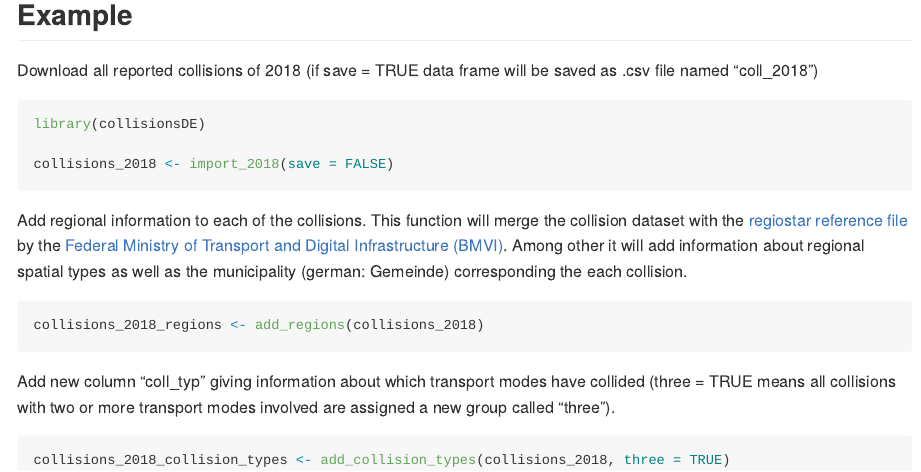
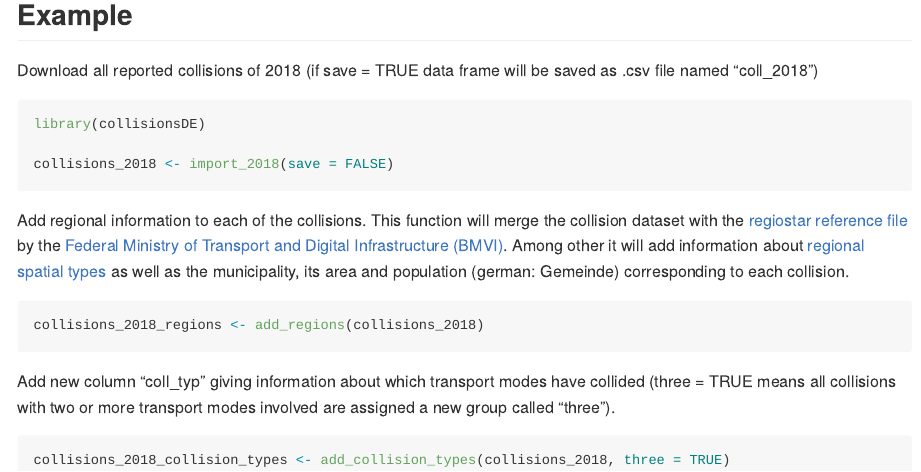
Before and after one commit to lutzhutz/collisionsDE, an R Markdown document (README.Rmd): the page in a window 1100 px wide, from 650 px down. The pictures show the output file README.md that the author committed with the source, drawn offline in the style of GitHub.

Commit message:
update links

````diff
--- a/README.Rmd
+++ b/README.Rmd
@@ -54,7 +54,7 @@ library(collisionsDE)
 collisions_2018 <- import_2018(save = FALSE)
 ```
 
-Add regional information to each of the collisions. This function will merge the collision dataset with the [regiostar reference file](https://www.bmvi.de/SharedDocs/DE/Anlage/G/regiostar-referenzdateien.html) by the [Federal Ministry of Transport and Digital Infrastructure (BMVI)](https://www.bmvi.de/DE/Home/home.html). Among other it will add information about regional spatial types as well as the municipality (german: Gemeinde) corresponding the each collision.
+Add regional information to each of the collisions. This function will merge the collision dataset with the [regiostar reference file](https://www.bmvi.de/SharedDocs/DE/Anlage/G/regiostar-referenzdateien.html) by the [Federal Ministry of Transport and Digital Infrastructure (BMVI)](https://www.bmvi.de/DE/Home/home.html). Among other it will add information about [regional spatial types](https://www.bmvi.de/SharedDocs/DE/Artikel/G/regionalstatistische-raumtypologie.html) as well as the municipality, its area and population (german: Gemeinde) corresponding to each collision.
 
 ```r
 collisions_2018_regions <- add_regions(collisions_2018)
````
Also changed, not shown: README.md.
